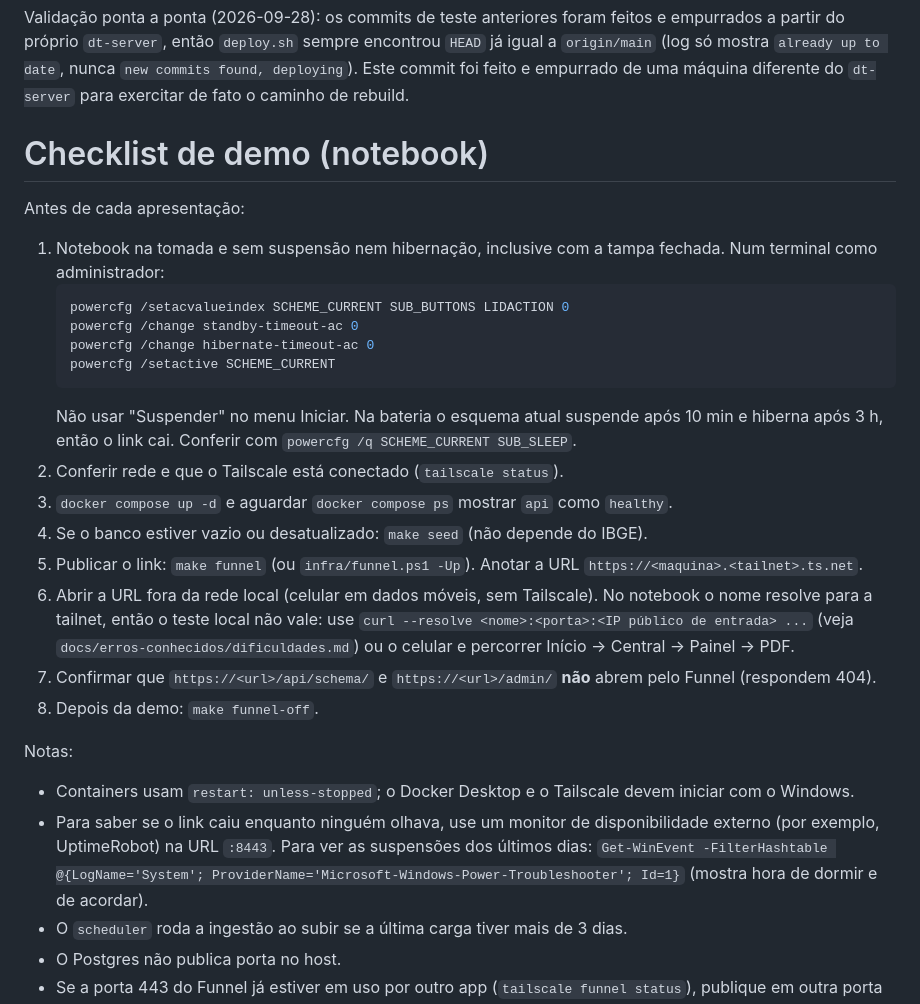
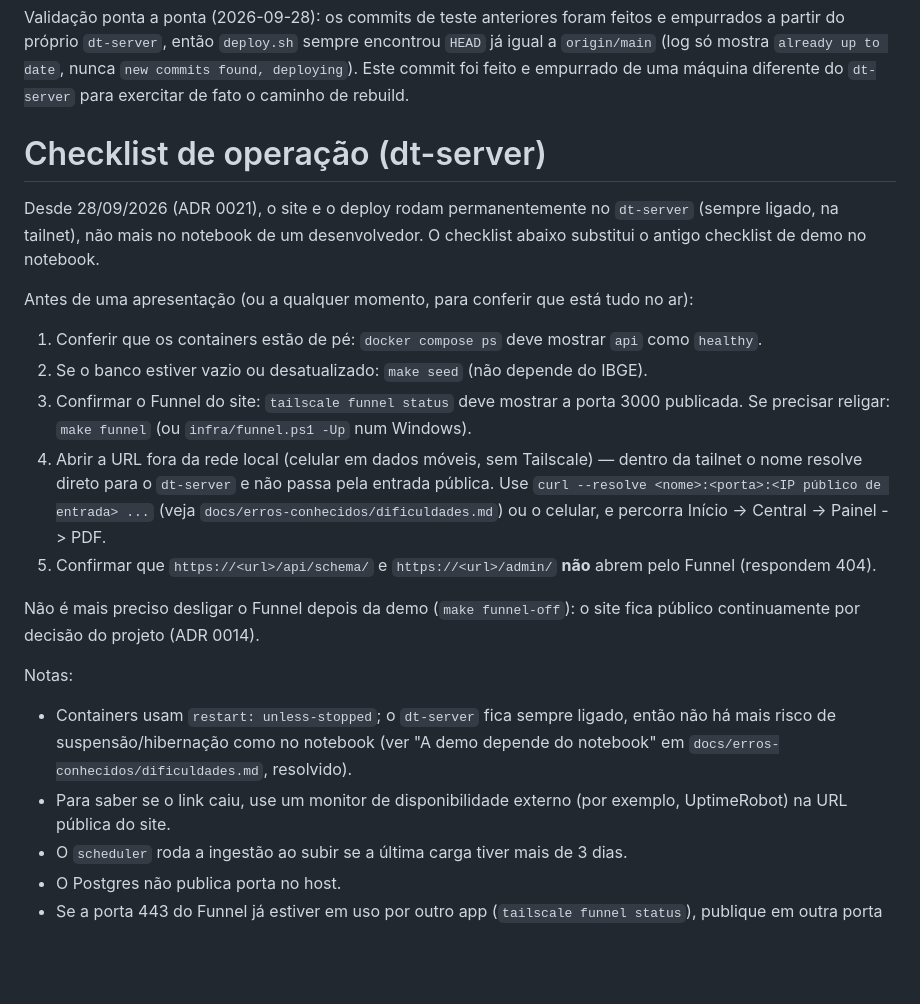
Before and after one commit to ViniciusP0/faperon-novo, a Markdown page: infra/demo-checklist.md, the part around the change. Drawn GitHub-style; blank space fills up the shorter version.

Commit message:
docs: atualiza pendências e checklist após migração da demo para o dt-server
em-aberto.md ainda listava a dependência do notebook como pendente, mas o
ADR 0021 já resolveu isso movendo site e deploy para o dt-server. O checklist
de demo do notebook também estava obsoleto.

Co-Authored-By: Claude Sonnet 5 <noreply@anthropic.com>

````diff
--- a/infra/demo-checklist.md
+++ b/infra/demo-checklist.md
@@ -28,30 +28,24 @@ Operação:
 
 Validação ponta a ponta (2026-09-28): os commits de teste anteriores foram feitos e empurrados a partir do próprio `dt-server`, então `deploy.sh` sempre encontrou `HEAD` já igual a `origin/main` (log só mostra `already up to date`, nunca `new commits found, deploying`). Este commit foi feito e empurrado de uma máquina diferente do `dt-server` para exercitar de fato o caminho de rebuild.
 
-# Checklist de demo (notebook)
+# Checklist de operação (dt-server)
 
-Antes de cada apresentação:
+Desde 28/09/2026 (ADR 0021), o site e o deploy rodam permanentemente no `dt-server` (sempre ligado, na tailnet), não mais no notebook de um desenvolvedor. O checklist abaixo substitui o antigo checklist de demo no notebook.
 
-1. Notebook na tomada e sem suspensão nem hibernação, inclusive com a tampa fechada. Num terminal como administrador:
-   ```powershell
-   powercfg /setacvalueindex SCHEME_CURRENT SUB_BUTTONS LIDACTION 0
-   powercfg /change standby-timeout-ac 0
-   powercfg /change hibernate-timeout-ac 0
-   powercfg /setactive SCHEME_CURRENT
-   ```
-   Não usar "Suspender" no menu Iniciar. Na bateria o esquema atual suspende após 10 min e hiberna após 3 h, então o link cai. Conferir com `powercfg /q SCHEME_CURRENT SUB_SLEEP`.
-2. Conferir rede e que o Tailscale está conectado (`tailscale status`).
-3. `docker compose up -d` e aguardar `docker compose ps` mostrar `api` como `healthy`.
-4. Se o banco estiver vazio ou desatualizado: `make seed` (não depende do IBGE).
-5. Publicar o link: `make funnel` (ou `infra/funnel.ps1 -Up`). Anotar a URL `https://<maquina>.<tailnet>.ts.net`.
-6. Abrir a URL fora da rede local (celular em dados móveis, sem Tailscale). No notebook o nome resolve para a tailnet, então o teste local não vale: use `curl --resolve <nome>:<porta>:<IP público de entrada> ...` (veja `docs/erros-conhecidos/dificuldades.md`) ou o celular e percorrer Início -> Central -> Painel -> PDF.
-7. Confirmar que `https://<url>/api/schema/` e `https://<url>/admin/` **não** abrem pelo Funnel (respondem 404).
-8. Depois da demo: `make funnel-off`.
+Antes de uma apresentação (ou a qualquer momento, para conferir que está tudo no ar):
+
+1. Conferir que os containers estão de pé: `docker compose ps` deve mostrar `api` como `healthy`.
+2. Se o banco estiver vazio ou desatualizado: `make seed` (não depende do IBGE).
+3. Confirmar o Funnel do site: `tailscale funnel status` deve mostrar a porta 3000 publicada. Se precisar religar: `make funnel` (ou `infra/funnel.ps1 -Up` num Windows).
+4. Abrir a URL fora da rede local (celular em dados móveis, sem Tailscale) — dentro da tailnet o nome resolve direto para o `dt-server` e não passa pela entrada pública. Use `curl --resolve <nome>:<porta>:<IP público de entrada> ...` (veja `docs/erros-conhecidos/dificuldades.md`) ou o celular, e percorra Início -> Central -> Painel -> PDF.
+5. Confirmar que `https://<url>/api/schema/` e `https://<url>/admin/` **não** abrem pelo Funnel (respondem 404).
+
+Não é mais preciso desligar o Funnel depois da demo (`make funnel-off`): o site fica público continuamente por decisão do projeto (ADR 0014).
 
 Notas:
 
-- Containers usam `restart: unless-stopped`; o Docker Desktop e o Tailscale devem iniciar com o Windows.
-- Para saber se o link caiu enquanto ninguém olhava, use um monitor de disponibilidade externo (por exemplo, UptimeRobot) na URL `:8443`. Para ver as suspensões dos últimos dias: `Get-WinEvent -FilterHashtable @{LogName='System'; ProviderName='Microsoft-Windows-Power-Troubleshooter'; Id=1}` (mostra hora de dormir e de acordar).
+- Containers usam `restart: unless-stopped`; o `dt-server` fica sempre ligado, então não há mais risco de suspensão/hibernação como no notebook (ver "A demo depende do notebook" em `docs/erros-conhecidos/dificuldades.md`, resolvido).
+- Para saber se o link caiu, use um monitor de disponibilidade externo (por exemplo, UptimeRobot) na URL pública do site.
 - O `scheduler` roda a ingestão ao subir se a última carga tiver mais de 3 dias.
 - O Postgres não publica porta no host.
 - Se a porta 443 do Funnel já estiver em uso por outro app (`tailscale funnel status`), publique em outra porta sem derrubá-lo: `tailscale funnel --bg --https=8443 3000` (URL termina em `:8443`) e desligue com `tailscale funnel --https=8443 off`.
````
Also changed, not shown: docs/erros-conhecidos/em-aberto.md (+2 -4 lines).
